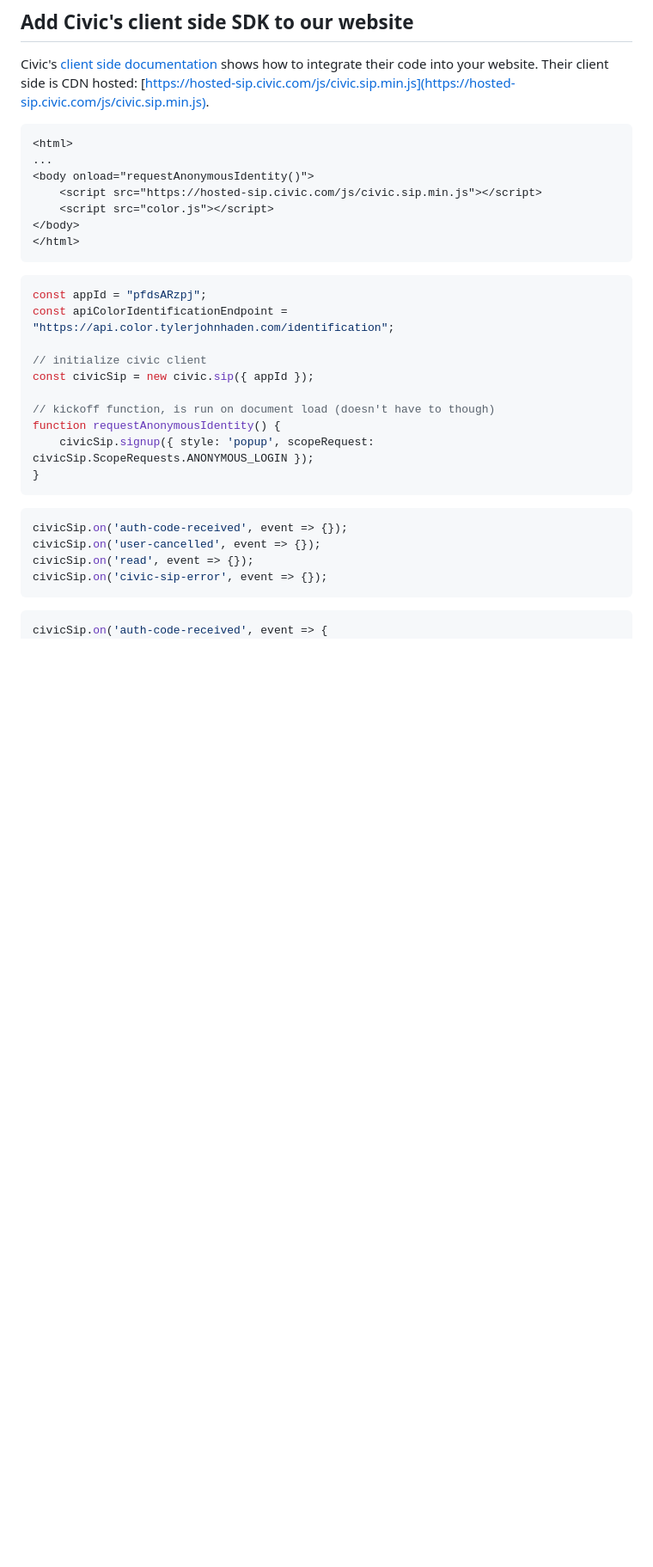
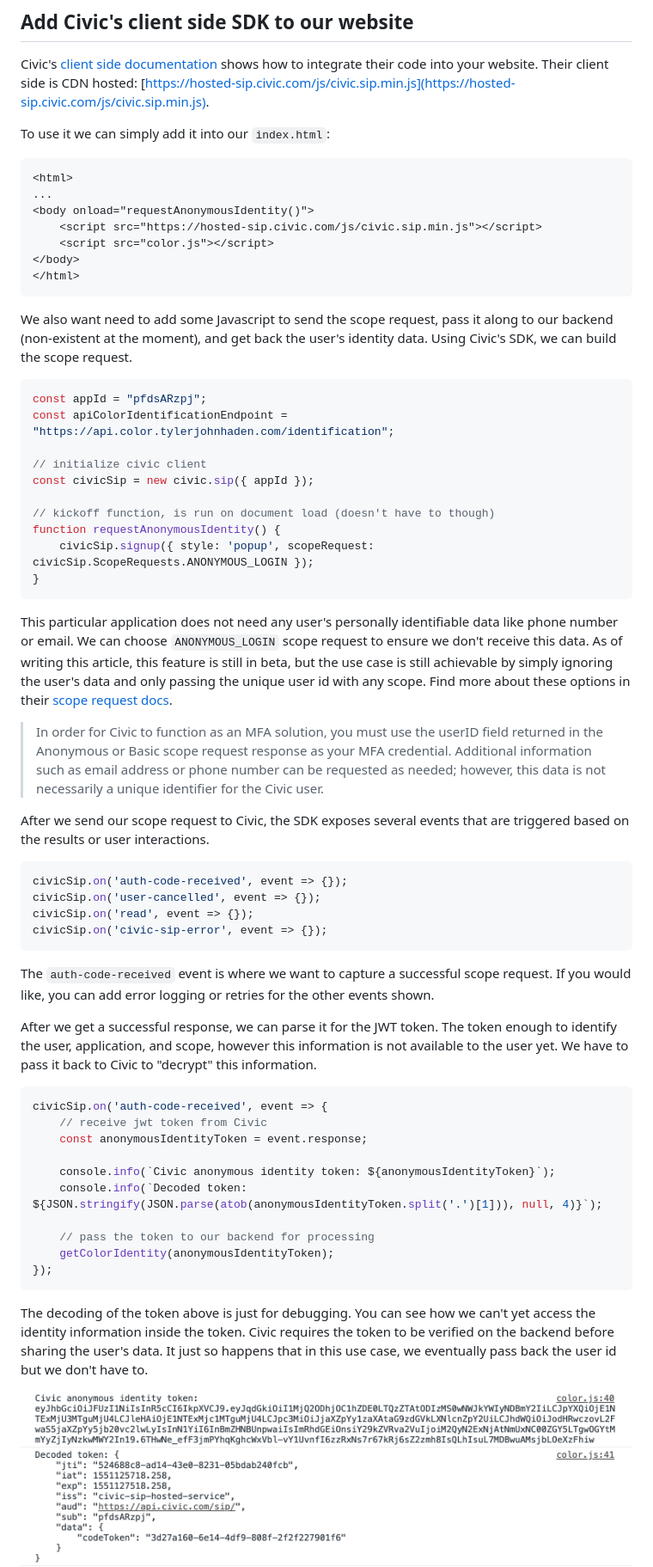
Before and after one commit to tylerjohnhaden/ServerlessWithCivicIdentity, a Markdown page: blog/adding-civic-integration-to-your-boilerplate-aws-static-website.md, the part around the change printed below. Shown: that part at 86% size. Rendered like a GitHub page; pictures changed too: blog/civic_jwt_token.png (added); blank space fills up the shorter version.

````diff
--- a/blog/adding-civic-integration-to-your-boilerplate-aws-static-website.md
+++ b/blog/adding-civic-integration-to-your-boilerplate-aws-static-website.md
@@ -103,6 +103,8 @@ Since AWS Lambda will eventually need to use these parameters, let us save these
 
 Civic's [client side documentation](https://docs.civic.com/#Browser) shows how to integrate their code into your website. Their client side is CDN hosted: [https://hosted-sip.civic.com/js/civic.sip.min.js](https://hosted-sip.civic.com/js/civic.sip.min.js).
 
+To use it we can simply add it into our `index.html`:
+
 ```html
 <html>
 ...
@@ -112,6 +114,8 @@ Civic's [client side documentation](https://docs.civic.com/#Browser) shows how t
 </body>
 </html>
 ```
+
+We also want need to add some Javascript to send the scope request, pass it along to our backend (non-existent at the moment), and get back the user's identity data. Using Civic's SDK, we can build the scope request.
 
 ```javascript
 const appId = "pfdsARzpj";
@@ -126,6 +130,12 @@ function requestAnonymousIdentity() {
 }
 ```
 
+This particular application does not need any user's personally identifiable data like phone number or email. We can choose `ANONYMOUS_LOGIN` scope request to ensure we don't receive this data. As of writing this article, this feature is still in beta, but the use case is still achievable by simply ignoring the user's data and only passing the unique user id with any scope. Find more about these options in their [scope request docs](https://docs.civic.com/#ScopeRequests).
+
+> In order for Civic to function as an MFA solution, you must use the userID field returned in the Anonymous or Basic scope request response as your MFA credential. Additional information such as email address or phone number can be requested as needed; however, this data is not necessarily a unique identifier for the Civic user.
+
+After we send our scope request to Civic, the SDK exposes several events that are triggered based on the results or user interactions.
+
 ```javascript
 civicSip.on('auth-code-received', event => {});
 civicSip.on('user-cancelled', event => {});
@@ -133,5 +143,24 @@ civicSip.on('read', event => {});
 civicSip.on('civic-sip-error', event => {});
 ```
 
+The `auth-code-received` event is where we want to capture a successful scope request. If you would like, you can add error logging or retries for the other events shown.
+
+After we get a successful response, we can parse it for the JWT token. The token enough to identify the user, application, and scope, however this information is not available to the user yet. We have to pass it back to Civic to "decrypt" this information.
+
 ```javascript
 civicSip.on('auth-code-received', event => {
+    // receive jwt token from Civic
+    const anonymousIdentityToken = event.response;
+
+    console.info(`Civic anonymous identity token: ${anonymousIdentityToken}`);
+    console.info(`Decoded token: ${JSON.stringify(JSON.parse(atob(anonymousIdentityToken.split('.')[1])), null, 4)}`);
+
+    // pass the token to our backend for processing
+    getColorIdentity(anonymousIdentityToken);
+});
+```
+
+The decoding of the token above is just for debugging. You can see how we can't yet access the identity information inside the token. Civic requires the token to be verified on the backend before sharing the user's data. It just so happens that in this use case, we eventually pass back the user id but we don't have to.
+
+![missing pic: Civic JWT Token](civic_jwt_token.png)
+
````
Also changed, not shown: other parts of blog/adding-civic-integration-to-your-boilerplate-aws-static-website.md (+36 -5 lines), 1 other file.
